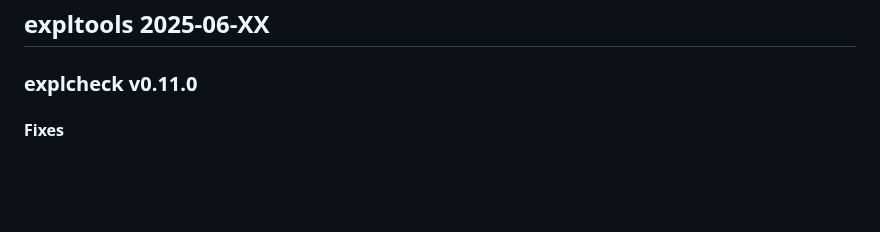
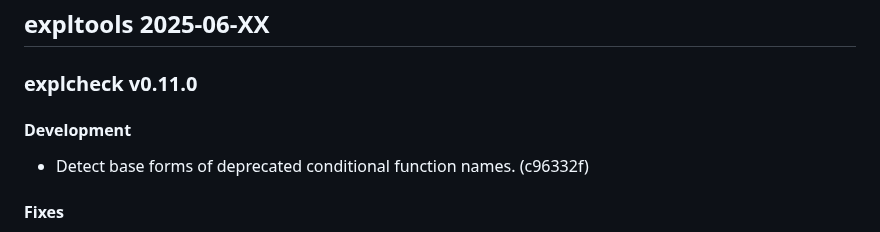
Before and after one commit to Witiko/expltools, a Markdown page: CHANGES.md, the part around the change. Rendered like a GitHub page; blank space fills up the shorter version.

```diff
--- a/CHANGES.md
+++ b/CHANGES.md
@@ -3,6 +3,10 @@
 ## expltools 2025-06-XX
 
 ### explcheck v0.11.0
+
+#### Development
+
+- Detect base forms of deprecated conditional function names. (c96332f)
 
 #### Fixes
 
```
